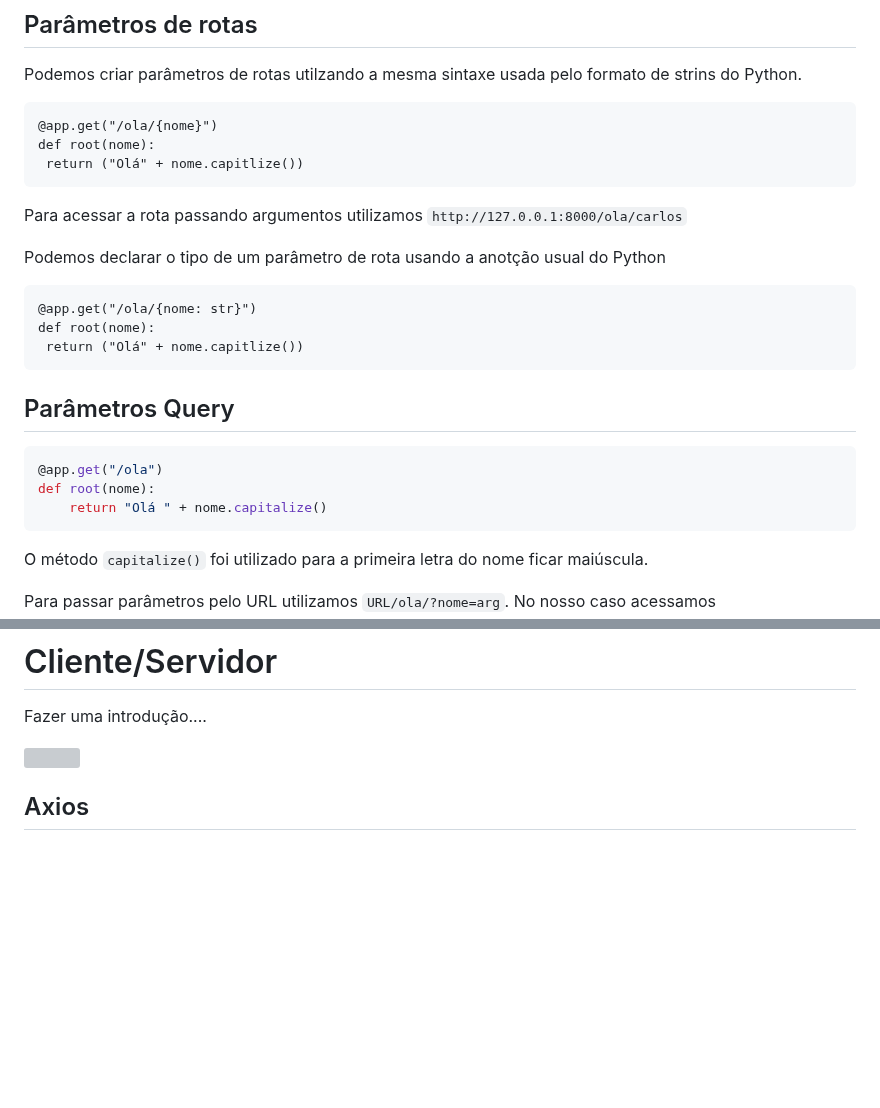
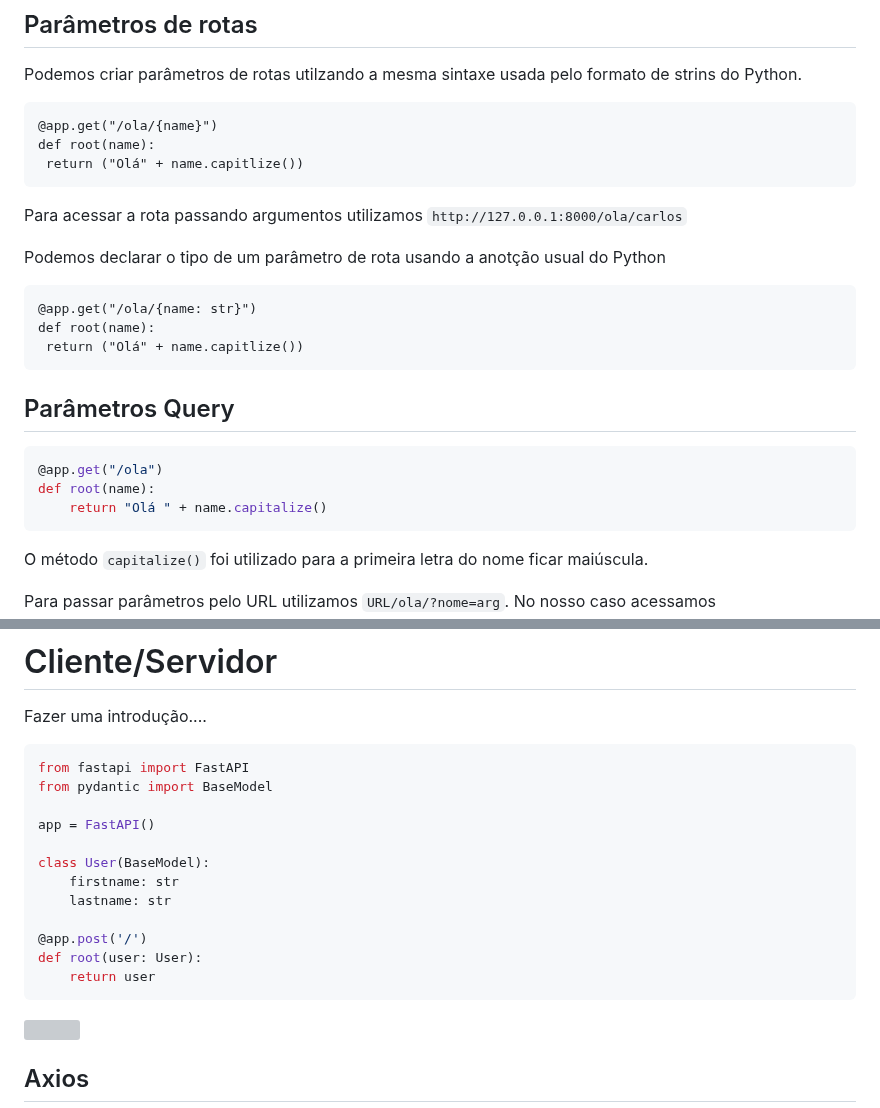
Before and after one commit to CarlosAntonioFreitasSilva/pandas_workspace, a Markdown page: python-web/README.md, 2 parts joined by grey strips. Rendered like a GitHub page; blank space fills up the shorter version; grey boxes are pictures that could not be loaded.

```diff
--- a/python-web/README.md
+++ b/python-web/README.md
@@ -77,26 +77,26 @@ Após o servidor ter sido inicializado acesse
 Podemos criar parâmetros de rotas utilzando a mesma sintaxe usada pelo formato de strins do Python.
 
 ~~~
-@app.get("/ola/{nome}")
-def root(nome):
- return ("Olá" + nome.capitlize())
+@app.get("/ola/{name}")
+def root(name):
+ return ("Olá" + name.capitlize())
 ~~~
 Para acessar a rota passando argumentos utilizamos `http://127.0.0.1:8000/ola/carlos`
 
 Podemos declarar o tipo de um parâmetro de rota usando a anotção usual do Python
 
 ~~~
-@app.get("/ola/{nome: str}")
-def root(nome):
- return ("Olá" + nome.capitlize())
+@app.get("/ola/{name: str}")
+def root(name):
+ return ("Olá" + name.capitlize())
 ~~~
 
 ## Parâmetros Query
 
 ~~~python
 @app.get("/ola")
-def root(nome):
-    return "Olá " + nome.capitalize()
+def root(name):
+    return "Olá " + name.capitalize()
 ~~~
 
 O método `capitalize()` foi utilizado para a primeira letra do nome ficar maiúscula.
@@ -111,7 +111,20 @@ Para passar parâmetros pelo URL utilizamos `URL/ola/?nome=arg`. No nosso caso a
 # Cliente/Servidor
 
 Fazer uma introdução....
+~~~python
+from fastapi import FastAPI
+from pydantic import BaseModel
 
+app = FastAPI()
+
+class User(BaseModel):
+    firstname: str
+    lastname: str
+
+@app.post('/')
+def root(user: User):
+    return user
+~~~
 
 <p style="text-align:center"><img src="https://miro.medium.com/v2/resize:fit:720/format:webp/1*4SEvcz6KvyaqOqBpJABTBg.png" style="width:400px" /></p>
 
```
